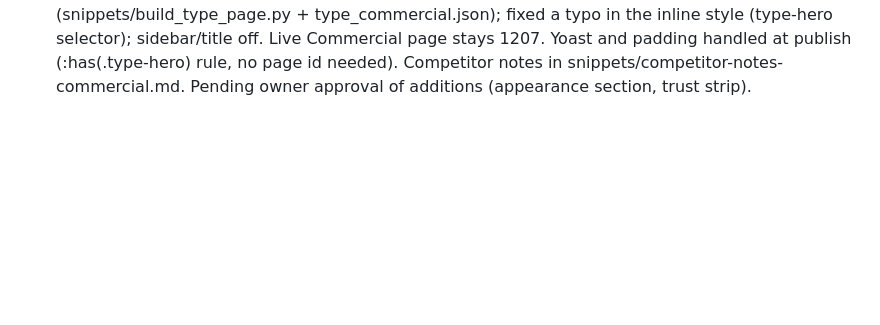
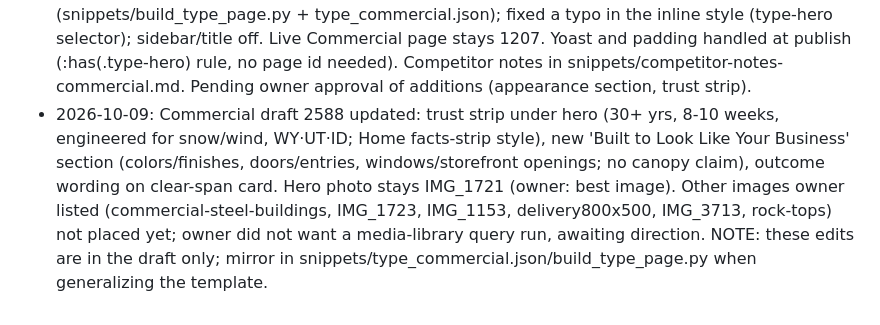
Before and after one commit to rbynfnch/Brooks-Steel-Buildings, a Markdown page: AUDIT.md, the part around the change. Rendered like a GitHub page; blank space fills up the shorter version.

Commit message:
Log commercial draft updates
Co-Authored-By: Claude Sonnet 5.5 <noreply@anthropic.com>
Claude-Session: https://claude.ai/code/session_01NepYXJoFqrYHsZrevGV4BR

```diff
--- a/AUDIT.md
+++ b/AUDIT.md
@@ -248,3 +248,4 @@ Also: no hours, no contact email, no testimonials (none yet), do not list certif
 - 2026-10-09: Owner supplied source list for claims (AISC, MBMA, SteelConstruction.info, AISI). Added Claims and Sources section + sourced benefit cards to snippets/building-type-template-commercial-copy.md. Sources used from owner summary; exact URLs not yet verified; stats (71%, 30-50%) stay out.
 - Source URLs recorded in building-type template copy. Could not fetch them (WebFetch DNS fail, curl proxy 403 CONNECT); claims remain unverified against the pages. Note MBMA retail page is a gallery.
 - 2026-10-09: Commercial and Retail DRAFT page 2588 created via generator (snippets/build_type_page.py + type_commercial.json); fixed a typo in the inline style (type-hero selector); sidebar/title off. Live Commercial page stays 1207. Yoast and padding handled at publish (:has(.type-hero) rule, no page id needed). Competitor notes in snippets/competitor-notes-commercial.md. Pending owner approval of additions (appearance section, trust strip).
+- 2026-10-09: Commercial draft 2588 updated: trust strip under hero (30+ yrs, 8-10 weeks, engineered for snow/wind, WY·UT·ID; Home facts-strip style), new 'Built to Look Like Your Business' section (colors/finishes, doors/entries, windows/storefront openings; no canopy claim), outcome wording on clear-span card. Hero photo stays IMG_1721 (owner: best image). Other images owner listed (commercial-steel-buildings, IMG_1723, IMG_1153, delivery800x500, IMG_3713, rock-tops) not placed yet; owner did not want a media-library query run, awaiting direction. NOTE: these edits are in the draft only; mirror in snippets/type_commercial.json/build_type_page.py when generalizing the template.
```
